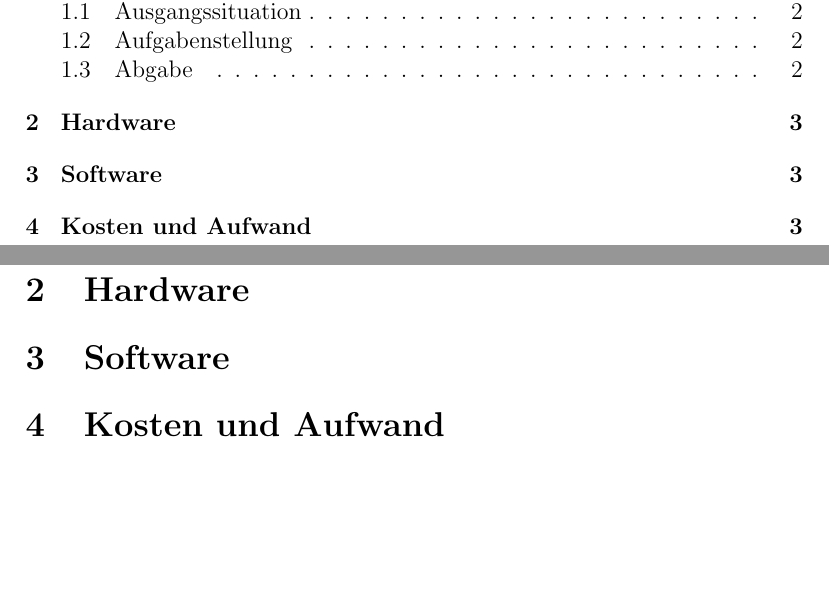
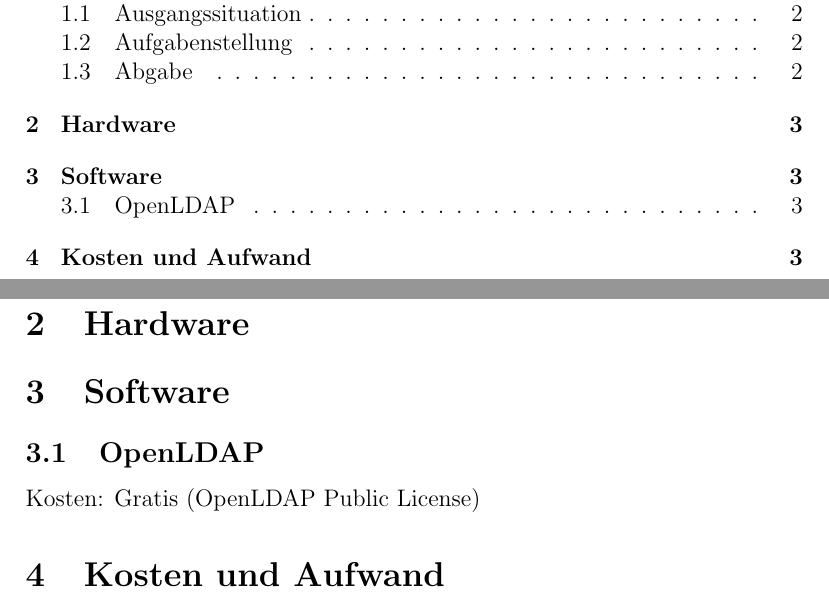
Before and after one commit to ReneHollander/syt-benutzerverwaltung, a LaTeX document (software.tex): two parts of pages 2 and 4 of 4, joined at a grey line, cut so that both start at the same text, the shorter picture padded with empty space. Compiled offline with pdfLaTeX.

Commit message:
Added first software chapter

```diff
--- a/software.tex
+++ b/software.tex
@@ -2,4 +2,7 @@
 
 \begin{document}
 
+\subsection{OpenLDAP}
+Kosten: Gratis (OpenLDAP Public License)
+
 \end{document}
```
Also changed, not shown: main.pdf.
